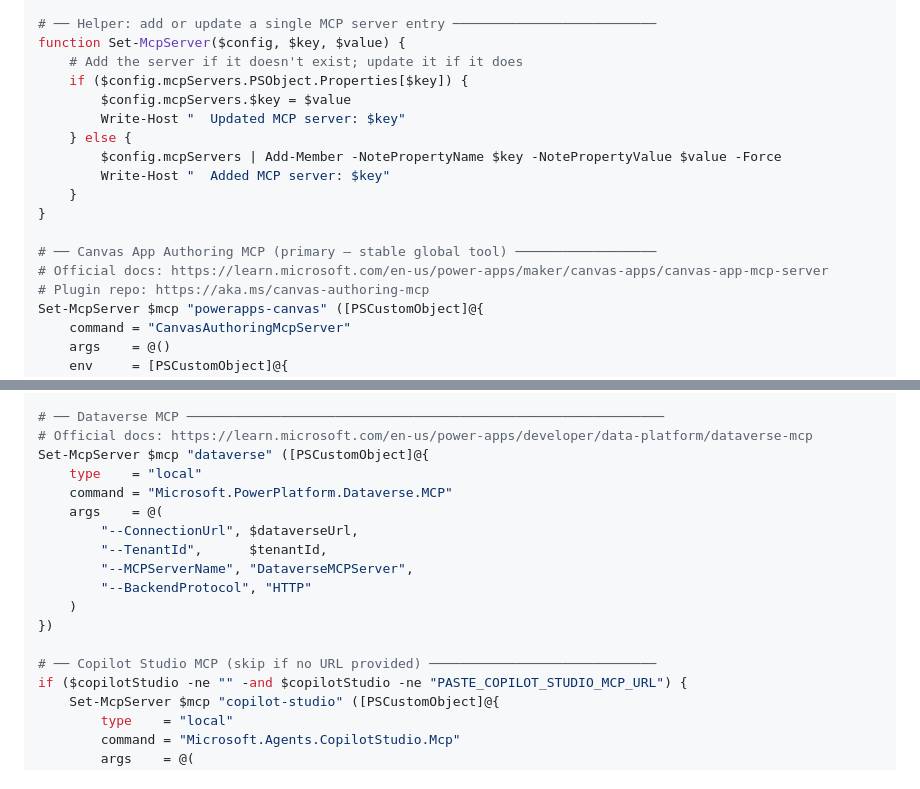
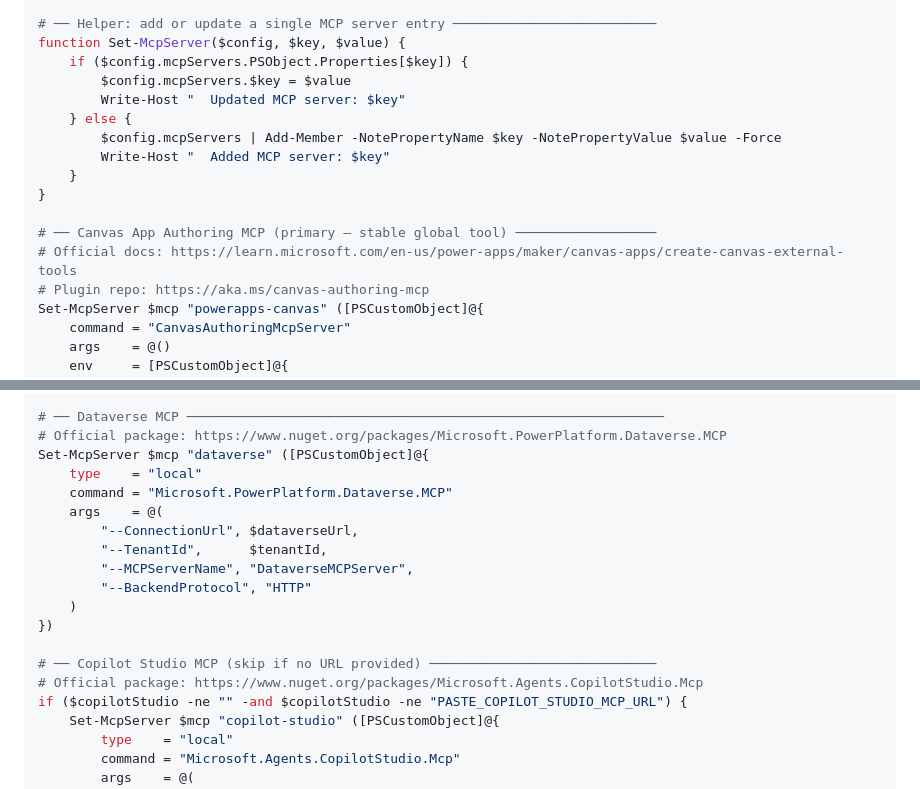
Before and after one commit to KayodeAjayi200/powerplatform-ai-toolkit, a Markdown page: setup/mcp-config.md, 2 parts joined by grey strips. Drawn GitHub-style.

```diff
--- a/setup/mcp-config.md
+++ b/setup/mcp-config.md
@@ -119,7 +117,6 @@ if (Test-Path $mcpPath) {
 
 # ── Helper: add or update a single MCP server entry ──────────────────────────
 function Set-McpServer($config, $key, $value) {
-    # Add the server if it doesn't exist; update it if it does
     if ($config.mcpServers.PSObject.Properties[$key]) {
         $config.mcpServers.$key = $value
         Write-Host "  Updated MCP server: $key"
@@ -130,7 +127,7 @@ function Set-McpServer($config, $key, $value) {
 }
 
 # ── Canvas App Authoring MCP (primary — stable global tool) ──────────────────
-# Official docs: https://learn.microsoft.com/en-us/power-apps/maker/canvas-apps/canvas-app-mcp-server
+# Official docs: https://learn.microsoft.com/en-us/power-apps/maker/canvas-apps/create-canvas-external-tools
 # Plugin repo: https://aka.ms/canvas-authoring-mcp
 Set-McpServer $mcp "powerapps-canvas" ([PSCustomObject]@{
     command = "CanvasAuthoringMcpServer"
@@ -159,7 +156,7 @@ Set-McpServer $mcp "canvas-authoring" ([PSCustomObject]@{
 })
 
 # ── Dataverse MCP ─────────────────────────────────────────────────────────────
-# Official docs: https://learn.microsoft.com/en-us/power-apps/developer/data-platform/dataverse-mcp
+# Official package: https://www.nuget.org/packages/Microsoft.PowerPlatform.Dataverse.MCP
 Set-McpServer $mcp "dataverse" ([PSCustomObject]@{
     type    = "local"
     command = "Microsoft.PowerPlatform.Dataverse.MCP"
@@ -172,6 +169,7 @@ Set-McpServer $mcp "dataverse" ([PSCustomObject]@{
 })
 
 # ── Copilot Studio MCP (skip if no URL provided) ─────────────────────────────
+# Official package: https://www.nuget.org/packages/Microsoft.Agents.CopilotStudio.Mcp
 if ($copilotStudio -ne "" -and $copilotStudio -ne "PASTE_COPILOT_STUDIO_MCP_URL") {
     Set-McpServer $mcp "copilot-studio" ([PSCustomObject]@{
         type    = "local"
```
Also changed, not shown: other parts of setup/mcp-config.md (+17 -16 lines).
